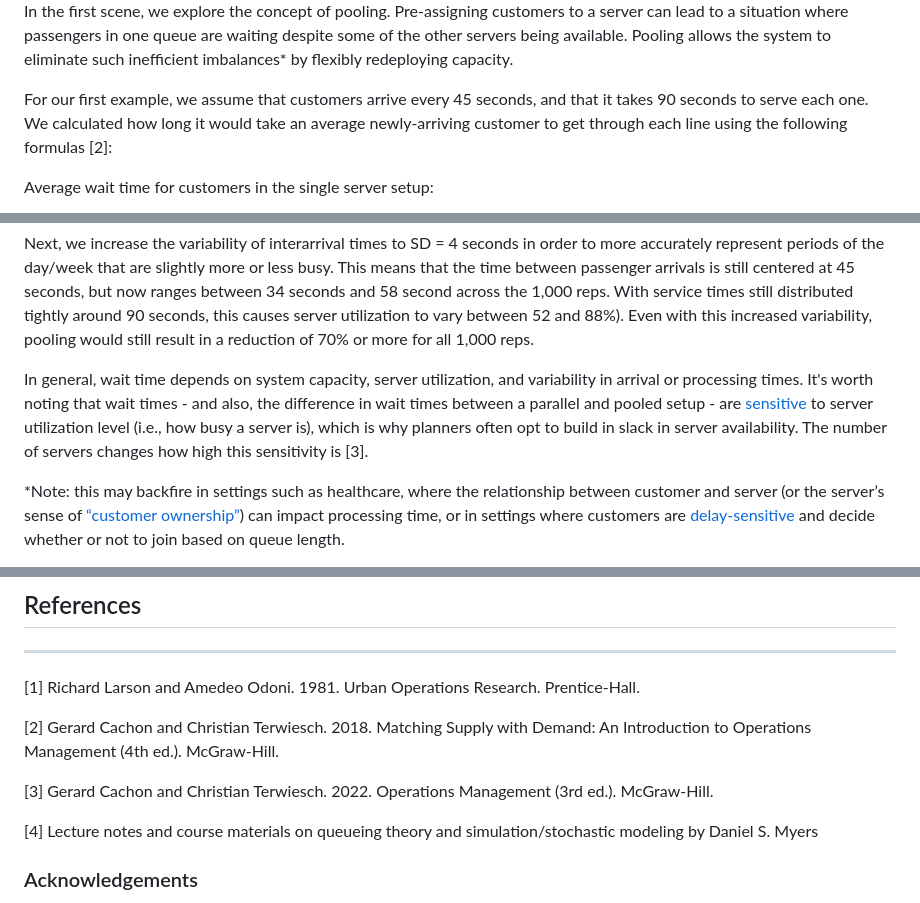
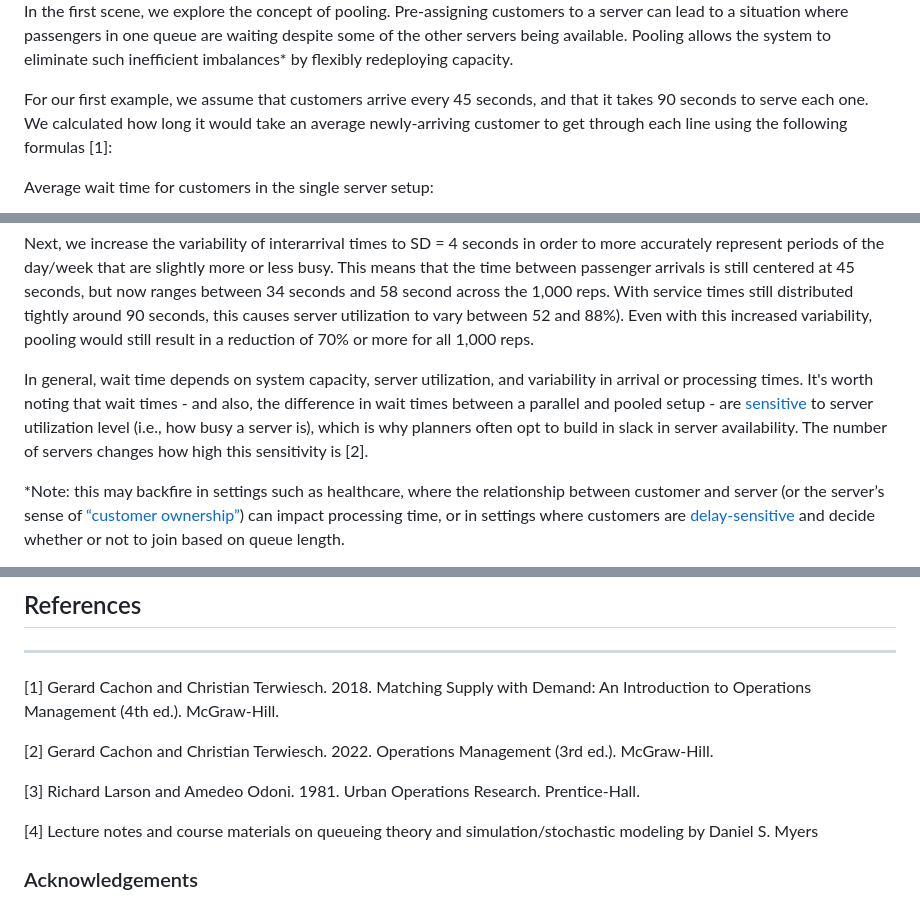
Before and after one commit to the-pudding/data, a Markdown page: queues/README.md, 3 parts joined by grey strips. Rendered like a GitHub page.

Commit message:
reordered refs

```diff
--- a/queues/README.md
+++ b/queues/README.md
@@ -19,7 +19,7 @@ See a summary of core takeaways below, and scroll further down for additional de
 
 In the first scene, we explore the concept of pooling. Pre-assigning customers to a server can lead to a situation where passengers in one queue are waiting despite some of the other servers being available. Pooling allows the system to eliminate such inefficient imbalances* by flexibly redeploying capacity.
 
-For our first example, we assume that customers arrive every 45 seconds, and that it takes 90 seconds to serve each one. We calculated how long it would take an average newly-arriving customer to get through each line using the following formulas [2]:
+For our first example, we assume that customers arrive every 45 seconds, and that it takes 90 seconds to serve each one. We calculated how long it would take an average newly-arriving customer to get through each line using the following formulas [1]:
 
 Average wait time for customers in the single server setup:
 
@@ -43,7 +43,7 @@ The result was an average pooling reduction of 76.2\%, with all 1,000 reps achie
 
 Next, we increase the variability of interarrival times to SD = 4 seconds in order to more accurately represent periods of the day/week that are slightly more or less busy. This means that the time between passenger arrivals is still centered at 45 seconds, but now ranges between 34 seconds and 58 second across the 1,000 reps. With service times still distributed tightly around 90 seconds, this causes server utilization to vary between 52 and 88\%). Even with this increased variability, pooling would still result in a reduction of 70\% or more for all 1,000 reps.
 
-In general, wait time depends on system capacity, server utilization, and variability in arrival or processing times. It's worth noting that wait times - and also, the difference in wait times between a parallel and pooled setup - are [sensitive](https://nickarnosti.com/blog/longwaits) to server utilization level (i.e., how busy a server is), which is why planners often opt to build in slack in server availability. The number of servers changes how high this sensitivity is [3].
+In general, wait time depends on system capacity, server utilization, and variability in arrival or processing times. It's worth noting that wait times - and also, the difference in wait times between a parallel and pooled setup - are [sensitive](https://nickarnosti.com/blog/longwaits) to server utilization level (i.e., how busy a server is), which is why planners often opt to build in slack in server availability. The number of servers changes how high this sensitivity is [2].
 
 *Note: this may backfire in settings such as healthcare, where the relationship between customer and server (or the server’s sense of [“customer ownership”](https://knowledge.insead.edu/operations/when-several-queues-are-better-one)) can impact processing time, or in settings where customers are [delay-sensitive](https://pubsonline.informs.org/doi/10.1287/mnsc.2020.3663) and decide whether or not to join based on queue length.
 
@@ -168,11 +168,11 @@ More on:
 
 ## References
 ***
-[1] Richard Larson and Amedeo Odoni. 1981. Urban Operations Research. Prentice-Hall.
+[1] Gerard Cachon and Christian Terwiesch. 2018. Matching Supply with Demand: An Introduction to Operations Management (4th ed.). McGraw-Hill.
 
-[2] Gerard Cachon and Christian Terwiesch. 2018. Matching Supply with Demand: An Introduction to Operations Management (4th ed.). McGraw-Hill.
+[2] Gerard Cachon and Christian Terwiesch. 2022. Operations Management (3rd ed.). McGraw-Hill.
 
-[3] Gerard Cachon and Christian Terwiesch. 2022. Operations Management (3rd ed.). McGraw-Hill.
+[3] Richard Larson and Amedeo Odoni. 1981. Urban Operations Research. Prentice-Hall.
 
 [4] Lecture notes and course materials on queueing theory and simulation/stochastic modeling by Daniel S. Myers
 
```
Also changed, not shown: other parts of queues/README.md (+2 -2 lines).
